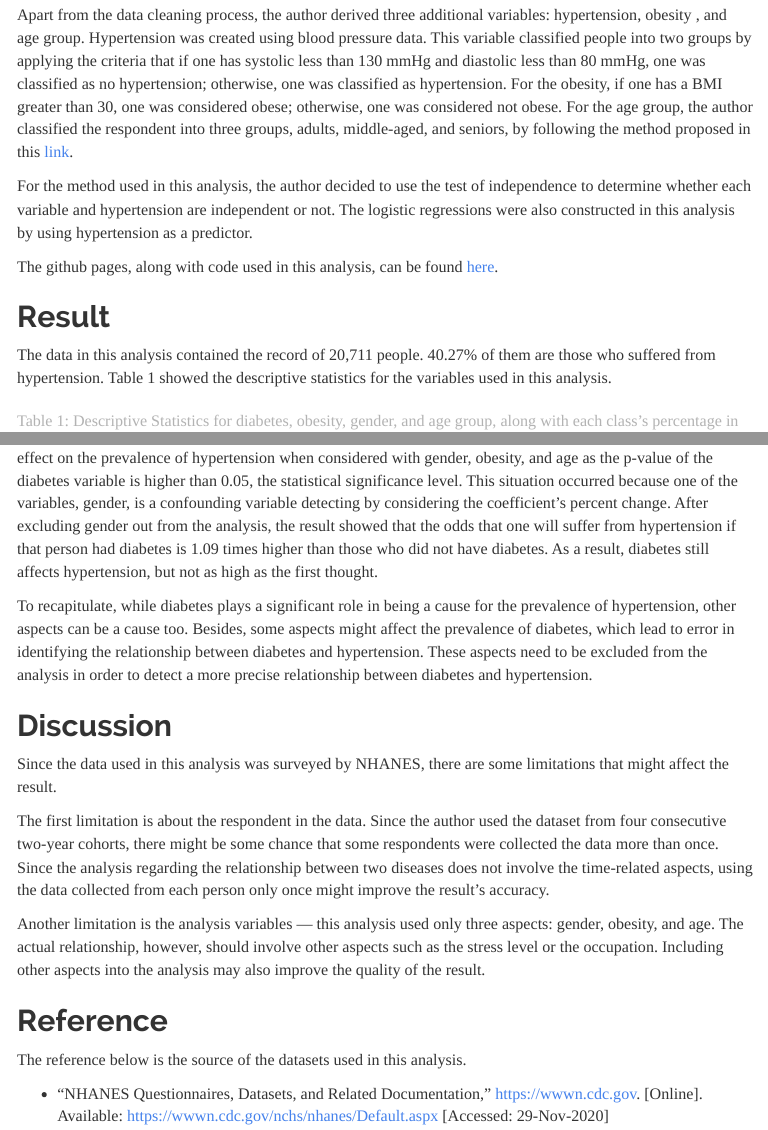
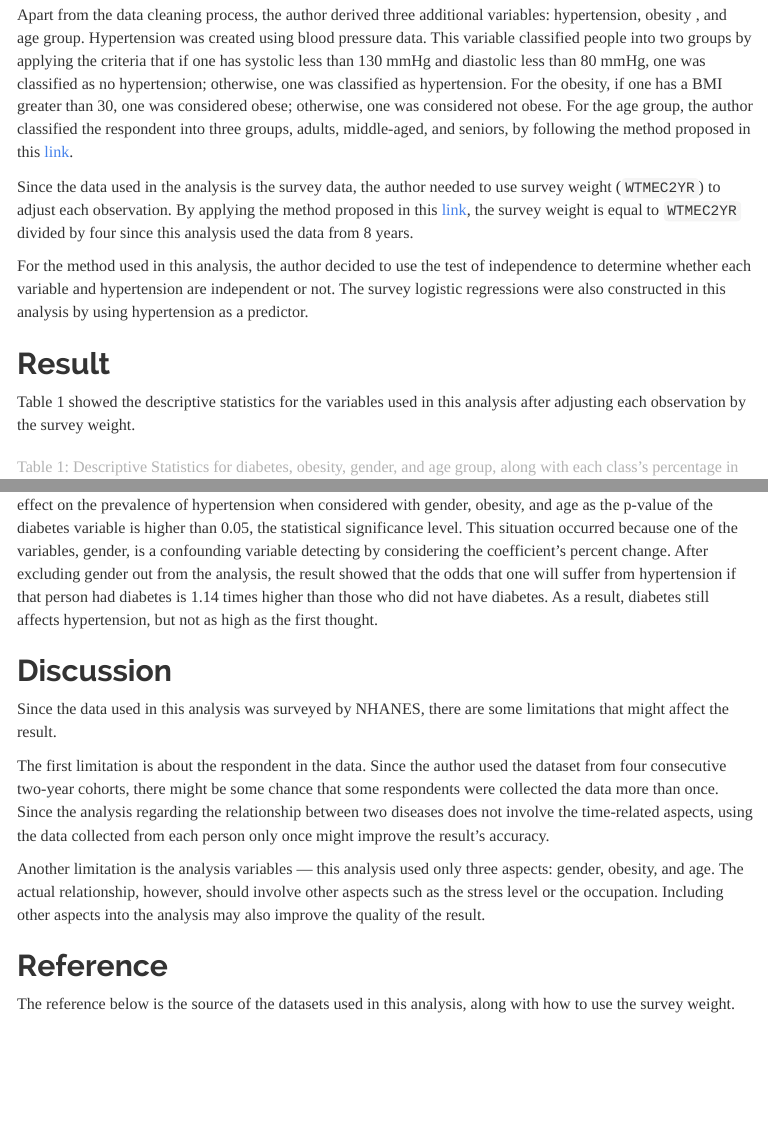
Before and after one commit to skorsu/Stats506_Final_Project, an R Markdown document (Report.Rmd): the page in a window 1100 px wide, from 610 px down before the commit and from 640 px down after it, so that both start at the same text, and a second part further down, joined at a grey line. The pictures show the output file Report.html that the author committed with the source, opened offline; menus at the side of the page are left out.

Commit message:
update the report

````diff
--- a/Report.Rmd
+++ b/Report.Rmd
@@ -67,18 +69,20 @@ not obese. For the age group, the author classified the respondent into
 three groups, adults, middle-aged, and seniors, by following the method
 proposed in this [link](https://www.cdc.gov/nchs/data/databriefs/db289.pdf).
 
+Since the data used in the analysis is the survey data, the author needed to
+use survey weight (`WTMEC2YR`) to adjust each observation. By applying the
+method proposed in this [link](https://wwwn.cdc.gov/nchs/data/nhanes/analyticguidelines/11-16-analytic-guidelines.pdf), the survey weight is equal to `WTMEC2YR` divided by four
+since this analysis used the data from 8 years.
+
 For the method used in this analysis, the author decided to use the test of
 independence to determine whether each variable and hypertension are
-independent or not. The logistic regressions were also constructed in this
-analysis by using hypertension as a predictor.
-
-The github pages, along with code used in this analysis, can be found [here](https://github.com/skorsu/Stats506_Final_Project).
+independent or not. The survey logistic regressions were also constructed
+in this analysis by using hypertension as a predictor.
 
 ## Result
 
-The data in this analysis contained the record of 20,711 people. 40.27%
-of them are those who suffered from hypertension. Table 1 showed the
-descriptive statistics for the variables used in this analysis.
+Table 1 showed the descriptive statistics for the variables used in this
+analysis after adjusting each observation by the survey weight.
 
 ```{r table1, echo = FALSE}
 cap1 <- "Table 1: Descriptive Statistics for diabetes, obesity, gender,
@@ -135,17 +139,9 @@ statistical significance level. This situation occurred because one of the
 variables, gender, is a confounding variable detecting by considering the
 coefficient's percent change. After excluding gender out from the analysis,
 the result showed that the odds that one will suffer from hypertension if
-that person had diabetes is 1.09 times higher than those who did not have
+that person had diabetes is 1.14 times higher than those who did not have
 diabetes. As a result, diabetes still affects hypertension, but not as high
 as the first thought.
-
-To recapitulate, while diabetes plays a significant role in being a cause
-for the prevalence of hypertension, other aspects can be a cause too. Besides,
-some aspects might affect the prevalence of diabetes, which lead to error in
-identifying the relationship between diabetes and hypertension. These aspects
-need to be excluded from the analysis in order to detect a more precise
-relationship between diabetes and hypertension.
-
 
 ## Discussion
 Since the data used in this analysis was surveyed by NHANES, there are some
@@ -164,7 +160,8 @@ involve other aspects such as the stress level or the occupation. Including
 other aspects into the analysis may also improve the quality of the result.
 
 ## Reference
-The reference below is the source of the datasets used in this analysis.
+The reference below is the source of the datasets used in this analysis,
+along with how to use the survey weight.
 
   - "NHANES Questionnaires, Datasets, and Related Documentation,"
   https://wwwn.cdc.gov. [Online]. Available:
````
Also changed, not shown: Report.html, Report.Rmd (10 more changed lines).
